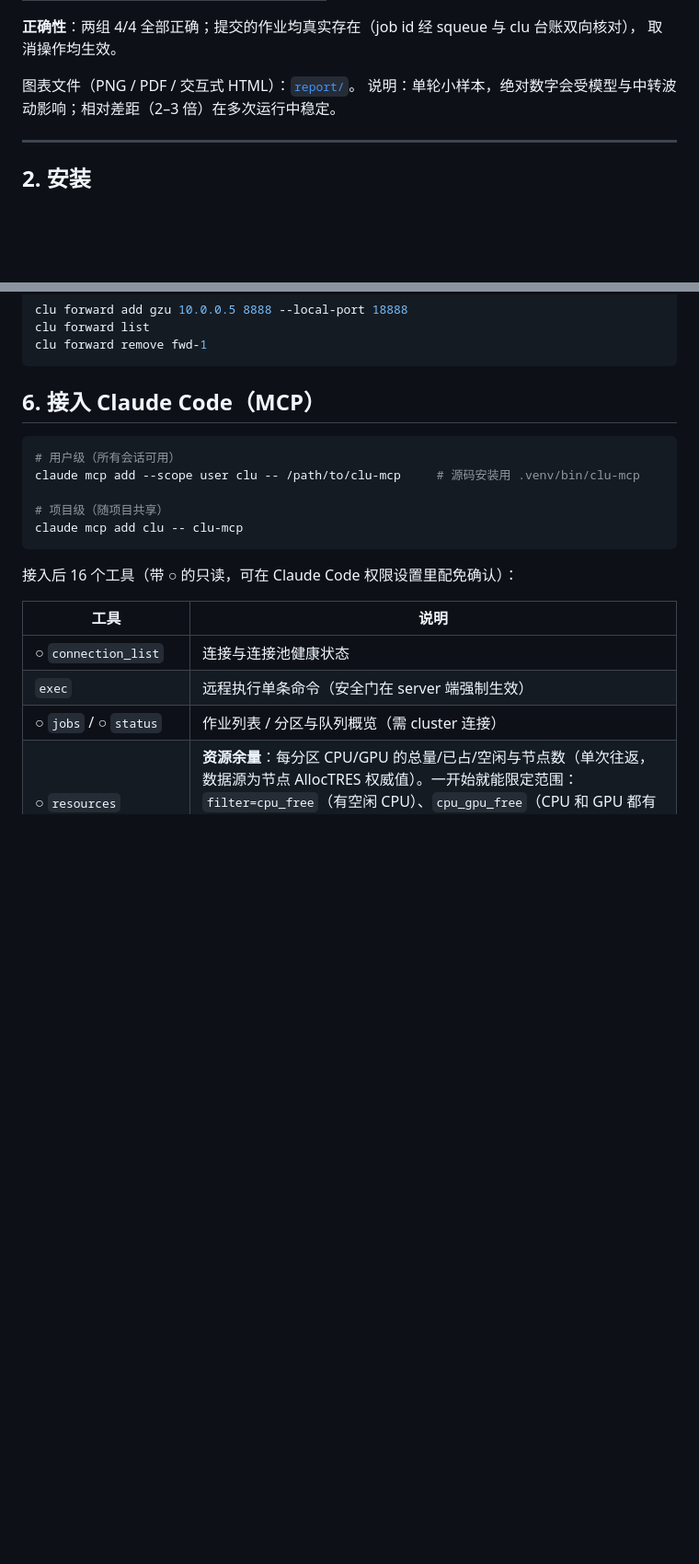
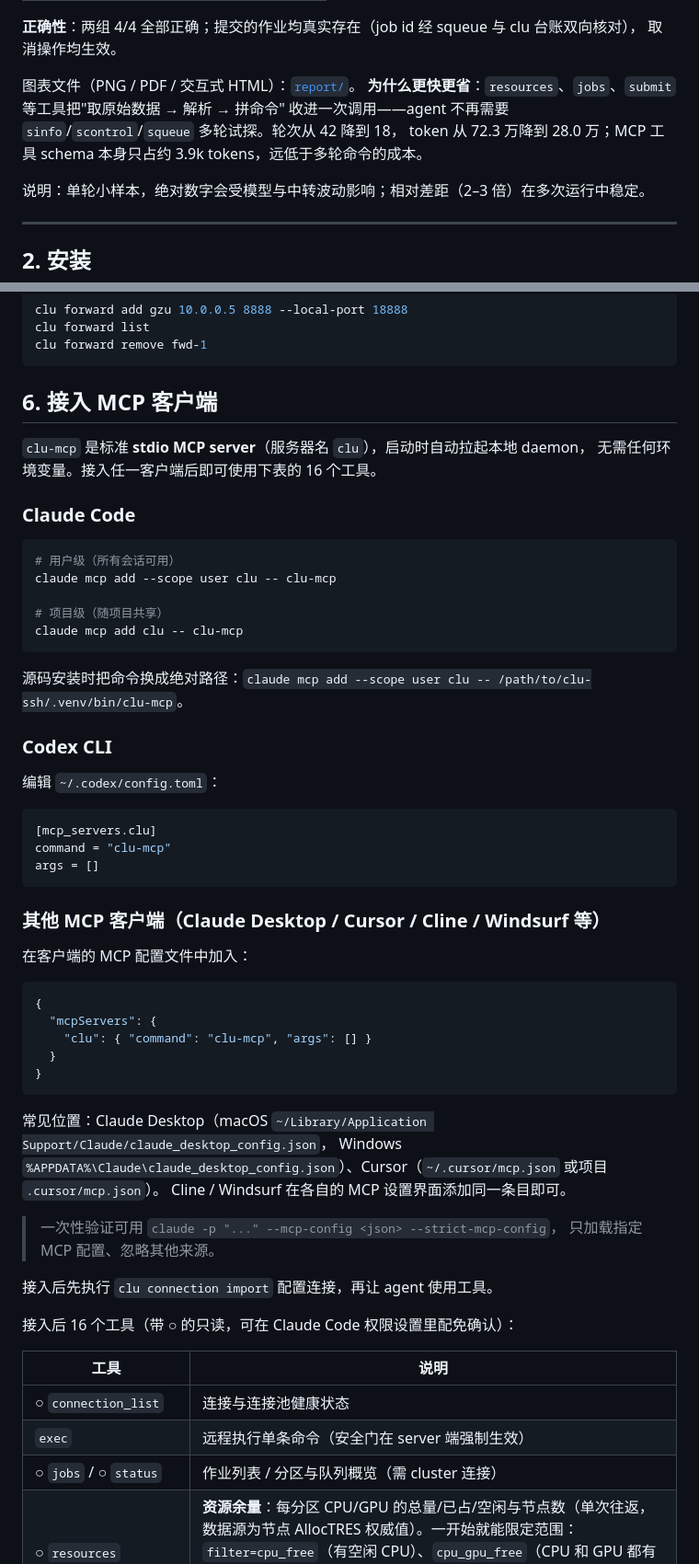
Before and after one commit to QiandingHuang666/clu-ssh, a Markdown page: README.md, 2 parts joined by grey strips. Shown at 92% size. Drawn GitHub-style; blank space fills up the shorter version.

Commit message:
docs: README 主打「更快、更省」，补齐 Codex 等 MCP 客户端接入
- 开篇给出实测结论（token 39%、耗时 44%、轮次 43%）
- 实测章节改名并补充「为什么更快更省」的机制说明
- 接入章节扩展为 Claude Code / Codex CLI / 通用 JSON 三种方式

Co-Authored-By: Claude Sonnet 5 <noreply@anthropic.com>

````diff
--- a/README.md
+++ b/README.md
@@ -48,6 +52,10 @@
 取消操作均生效。
 
 图表文件（PNG / PDF / 交互式 HTML）：[`report/`](report/)。
+**为什么更快更省**：`resources`、`jobs`、`submit` 等工具把"取原始数据 → 解析 → 拼命令"
+收进一次调用——agent 不再需要 `sinfo`/`scontrol`/`squeue` 多轮试探。轮次从 42 降到 18，
+token 从 72.3 万降到 28.0 万；MCP 工具 schema 本身只占约 3.9k tokens，远低于多轮命令的成本。
+
 说明：单轮小样本，绝对数字会受模型与中转波动影响；相对差距（2–3 倍）在多次运行中稳定。
 
 ---
@@ -221,15 +229,53 @@ clu forward list
 clu forward remove fwd-1
 ```
 
-## 6. 接入 Claude Code（MCP）
+## 6. 接入 MCP 客户端
+
+`clu-mcp` 是标准 **stdio MCP server**（服务器名 `clu`），启动时自动拉起本地 daemon，
+无需任何环境变量。接入任一客户端后即可使用下表的 16 个工具。
+
+### Claude Code
 
 ```bash
 # 用户级（所有会话可用）
-claude mcp add --scope user clu -- /path/to/clu-mcp     # 源码安装用 .venv/bin/clu-mcp
+claude mcp add --scope user clu -- clu-mcp
 
 # 项目级（随项目共享）
 claude mcp add clu -- clu-mcp
 ```
+
+源码安装时把命令换成绝对路径：`claude mcp add --scope user clu -- /path/to/clu-ssh/.venv/bin/clu-mcp`。
+
+### Codex CLI
+
+编辑 `~/.codex/config.toml`：
+
+```toml
+[mcp_servers.clu]
+command = "clu-mcp"
+args = []
+```
+
+### 其他 MCP 客户端（Claude Desktop / Cursor / Cline / Windsurf 等）
+
+在客户端的 MCP 配置文件中加入：
+
+```json
+{
+  "mcpServers": {
+    "clu": { "command": "clu-mcp", "args": [] }
+  }
+}
+```
+
+常见位置：Claude Desktop（macOS `~/Library/Application Support/Claude/claude_desktop_config.json`，
+Windows `%APPDATA%\Claude\claude_desktop_config.json`）、Cursor（`~/.cursor/mcp.json` 或项目 `.cursor/mcp.json`）。
+Cline / Windsurf 在各自的 MCP 设置界面添加同一条目即可。
+
+> 一次性验证可用 `claude -p "..." --mcp-config <json> --strict-mcp-config`，
+> 只加载指定 MCP 配置、忽略其他来源。
+
+接入后先执行 `clu connection import` 配置连接，再让 agent 使用工具。
 
 接入后 16 个工具（带 ○ 的只读，可在 Claude Code 权限设置里配免确认）：
 
````
Also changed, not shown: other parts of README.md (+6 -2 lines).
